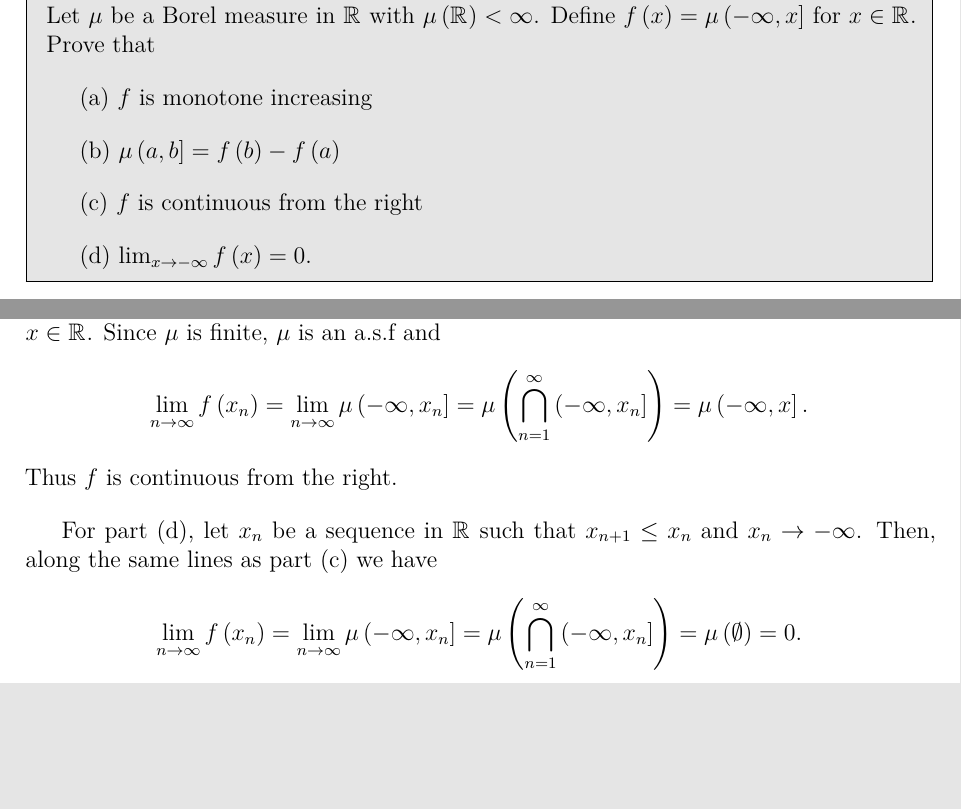
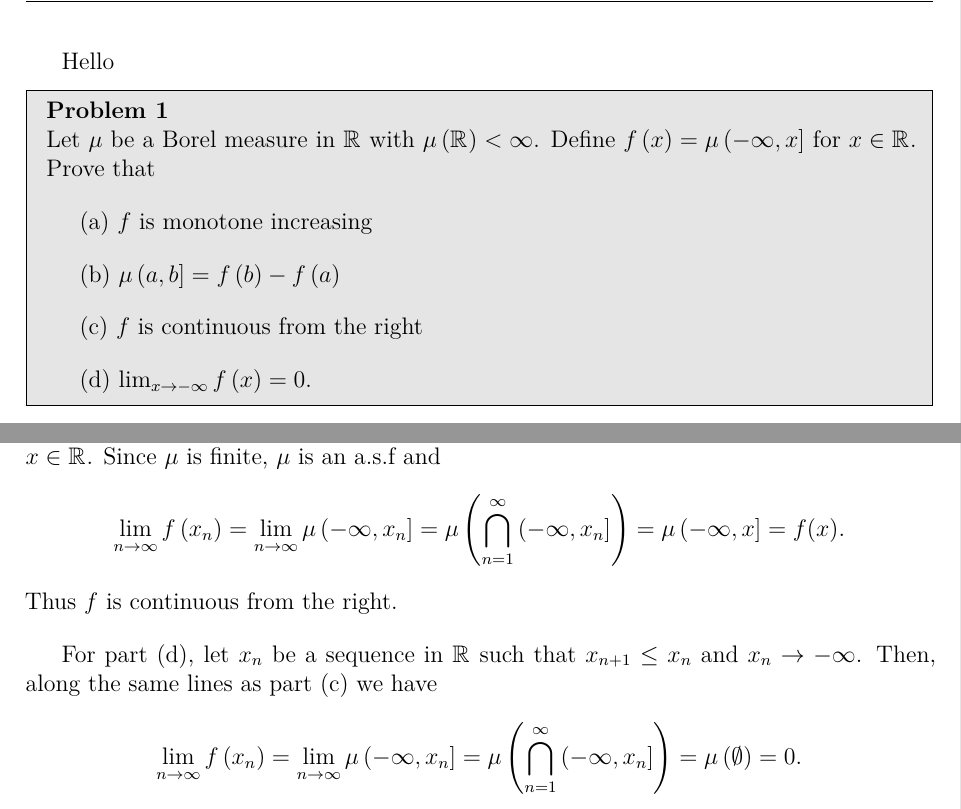
Before and after one commit to LoganOReed/RealAnalysis2024, a LaTeX document (000-main.tex, which reads 301-pset.tex): two parts of page 1 of 6, joined at a grey line, cut at the place of the change, the shorter picture padded with empty space. Compiled offline with XeLaTeX.

Commit message:
Presentation One

```diff
--- a/301-pset.tex
+++ b/301-pset.tex
@@ -1,5 +1,6 @@
 %! TEX root = **/000-main.tex
 % vim: spell spelllang=en:
+Hello
 
 \begin{problem}{1}
   Let $\mu$ be a Borel measure in $\mathbb{R}^{}$ with $\mu\left( \mathbb{R}^{} \right) < \infty$.
@@ -36,7 +37,7 @@
   For part (c), let $x_{n}$ be a sequence in $\mathbb{R}^{}$ such that $x_{n+1} \leq x_{n}$ and $x_{n} \to x$ for some $x \in \mathbb{R}^{}$.
   Since $\mu$ is finite, $\mu$ is an a.s.f and
   \[
-    \lim_{n \to \infty} f\left( x_{n} \right) = \lim_{n \to \infty} \mu \left( -\infty, x_{n} \right] = \mu\left( \bigcap_{n=1}^{\infty}\left( -\infty,x_{n} \right] \right) = \mu\left( -\infty,x \right]
+    \lim_{n \to \infty} f\left( x_{n} \right) = \lim_{n \to \infty} \mu \left( -\infty, x_{n} \right] = \mu\left( \bigcap_{n=1}^{\infty}\left( -\infty,x_{n} \right] \right) = \mu\left( -\infty,x \right] = f(x)
   .\]
   Thus $f$ is continuous from the right.
 
```
Also changed, not shown: 104-pset.tex (+1 -0 lines).
